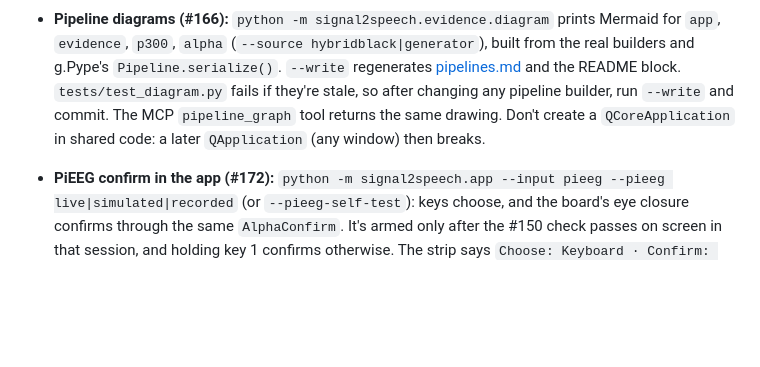
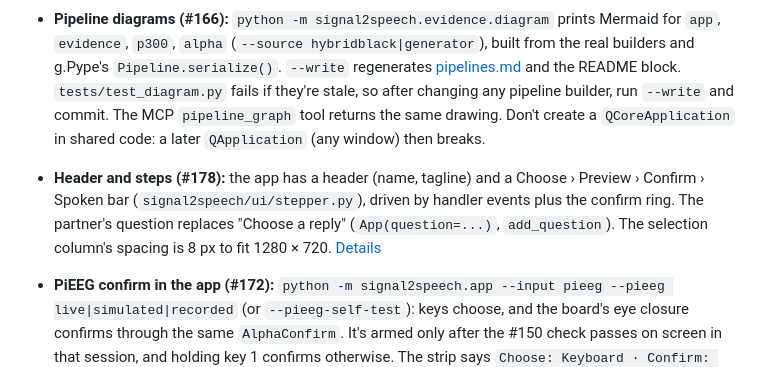
Before and after one commit to Order-of-the-Golden-Eagles/Signal2Speech, a Markdown page: docs/MEMORY.md, the part around the change. GitHub-like rendering; blank space fills up the shorter version.

```diff
--- a/docs/MEMORY.md
+++ b/docs/MEMORY.md
@@ -32,6 +32,7 @@
     - On an unpushed branch: drop them with `git reset --soft <last good commit>`, then recommit.
     - If you already pushed them: don't force-push a shared branch. Commit the deletions, or open a fresh branch from the clean state, as #124 did for #120.
 - **Pipeline diagrams (#166):** `python -m signal2speech.evidence.diagram` prints Mermaid for `app`, `evidence`, `p300`, `alpha` (`--source hybridblack|generator`), built from the real builders and g.Pype's `Pipeline.serialize()`. `--write` regenerates [pipelines.md](architecture/pipelines.md) and the README block. `tests/test_diagram.py` fails if they're stale, so after changing any pipeline builder, run `--write` and commit. The MCP `pipeline_graph` tool returns the same drawing. Don't create a `QCoreApplication` in shared code: a later `QApplication` (any window) then breaks.
+- **Header and steps (#178):** the app has a header (name, tagline) and a Choose › Preview › Confirm › Spoken bar (`signal2speech/ui/stepper.py`), driven by handler events plus the confirm ring. The partner's question replaces "Choose a reply" (`App(question=...)`, `add_question`). The selection column's spacing is 8 px to fit 1280 × 720. [Details](accessibility-ui/README.md#header-the-question-and-where-we-are-178)
 - **PiEEG confirm in the app (#172):** `python -m signal2speech.app --input pieeg --pieeg live|simulated|recorded` (or `--pieeg-self-test`): keys choose, and the board's eye closure confirms through the same `AlphaConfirm`. It's armed only after the #150 check passes on screen in that session, and holding key 1 confirms otherwise. The strip says `Choose: Keyboard · Confirm: Live EEG (PiEEG Octopus 16)`. Verified on the self-test stream only. [Details](integration/README.md#pieeg-eye-closure-confirm-in-the-app-172)
 - **Live EEG in the app (#103):** `python -m signal2speech.app --input live` calibrates on the app's own tiles, then the P300 chooses and the alpha switch confirms, on one HybridBlack pipeline. Live confirm stays disarmed (key 1 confirms) until #23 says it's safe (`--arm-live-confirm`). Rehearse the same path with `--input simulated --p300`. Verified on simulated input only. With no headset it exits 3 with the pairing checklist instead of hanging, because g.Pype's `start()` blocks without a device. [Details](eeg-hardware/README.md#live-eeg-in-the-app-103)
 - **Pre-headset checkpoint (#40, 7:00 PM, `bfce988`):** the keyboard reveal passed with Wi-Fi off (#39, InYoung's Windows laptop, `eecc31a`). A simulated g.Pype reveal passed on `bfce988` (Linux, offscreen, muted, Wi-Fi on). `--smoke` gives 7 pass and 0 skip on `bfce988`. Not yet verified: simulated input with Wi-Fi off, and audible speech on the judging laptop. The live blocker it named (live EEG not wired into `App`) is resolved by #103, see below. What's left is the run on the wearer at the slot. [Checkpoint](sprint-operations/pre-headset-checkpoint.md)
```
Also changed, not shown: DEVLOG.md (+6 -0 lines), docs/accessibility-ui/README.md (+17 -0 lines), docs/accessibility-ui/media/178-header.jpg (added), 4 other files.
